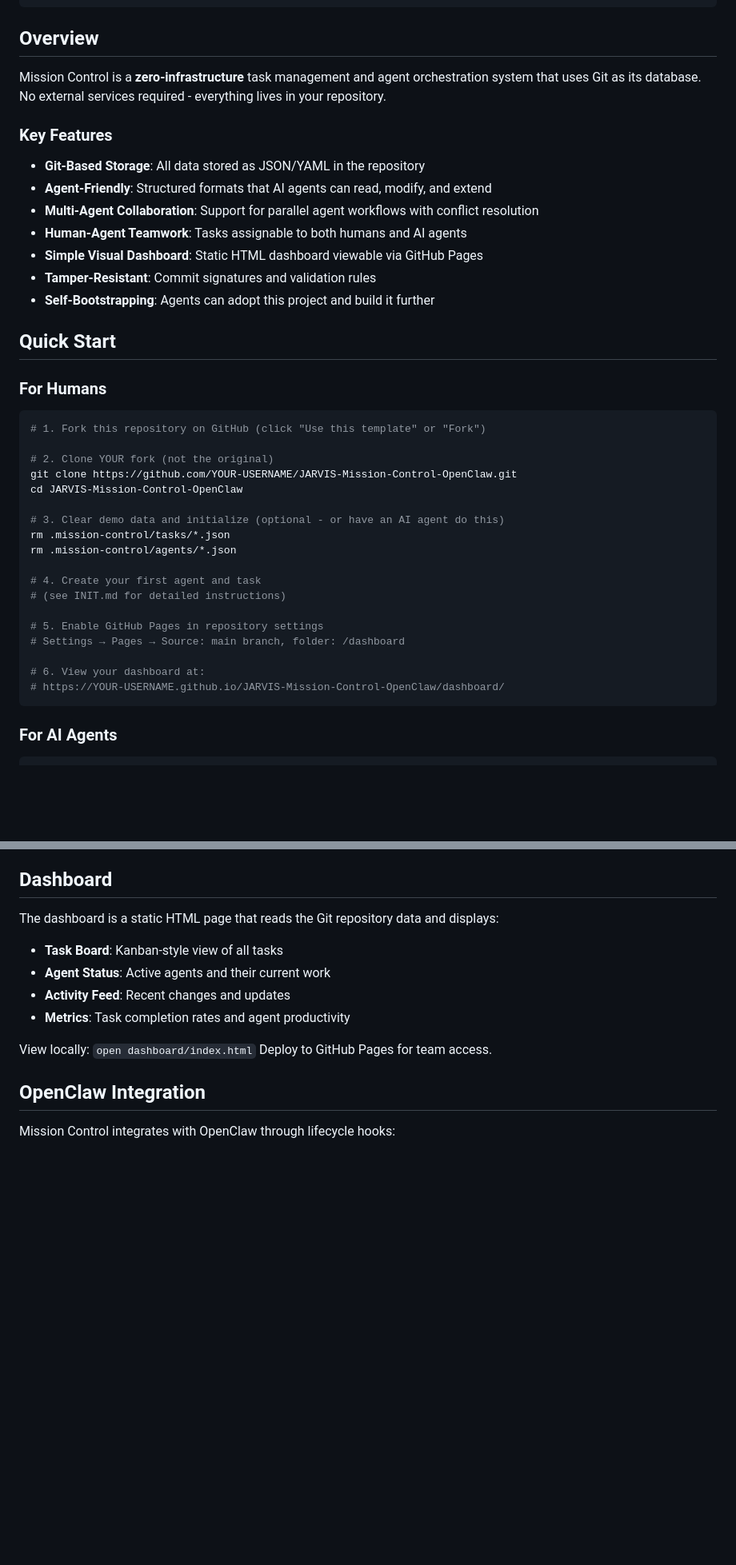
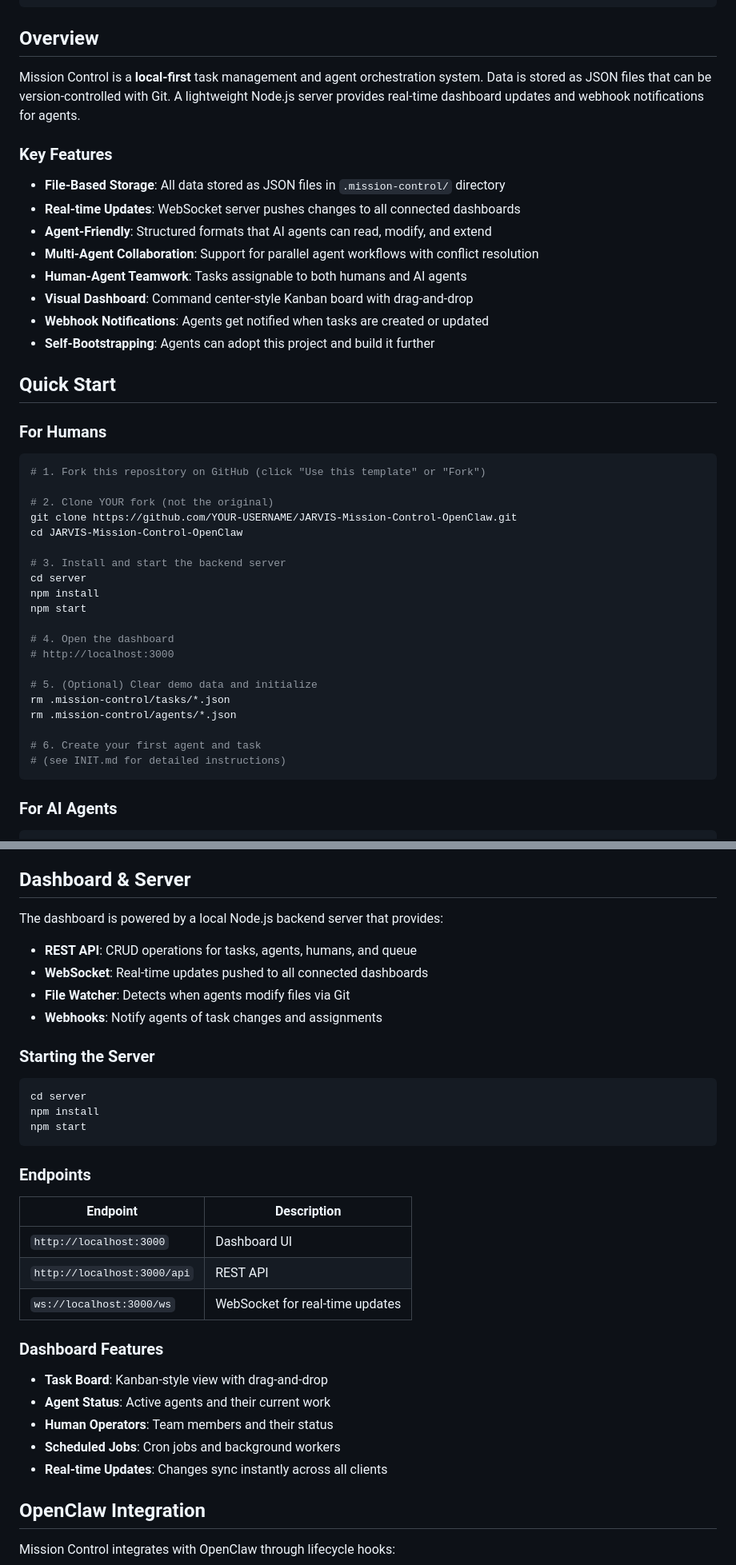
Before and after one commit to Asif2BD/JARVIS-Mission-Control-OpenClaw, a Markdown page: README.md, 2 parts joined by grey strips. Shown at 80% size. Drawn GitHub-style; blank space fills up the shorter version.

Commit message:
Update README for local server architecture
- Update Quick Start with server installation instructions
- Add Dashboard & Server section with API endpoints
- Update project structure to include server/ directory
- Update key features to highlight real-time updates and webhooks
- Update How It Works section for file-based database with server

https://claude.ai/code/session_01P2ztCRmWU9fRaMjvt6cD2Z

````diff
--- a/README.md
+++ b/README.md
@@ -39,16 +39,17 @@ the demo data or start fresh, then initialize it for my project.
 
 ## Overview
 
-Mission Control is a **zero-infrastructure** task management and agent orchestration system that uses Git as its database. No external services required - everything lives in your repository.
+Mission Control is a **local-first** task management and agent orchestration system. Data is stored as JSON files that can be version-controlled with Git. A lightweight Node.js server provides real-time dashboard updates and webhook notifications for agents.
 
 ### Key Features
 
-- **Git-Based Storage**: All data stored as JSON/YAML in the repository
+- **File-Based Storage**: All data stored as JSON files in `.mission-control/` directory
+- **Real-time Updates**: WebSocket server pushes changes to all connected dashboards
 - **Agent-Friendly**: Structured formats that AI agents can read, modify, and extend
 - **Multi-Agent Collaboration**: Support for parallel agent workflows with conflict resolution
 - **Human-Agent Teamwork**: Tasks assignable to both humans and AI agents
-- **Simple Visual Dashboard**: Static HTML dashboard viewable via GitHub Pages
-- **Tamper-Resistant**: Commit signatures and validation rules
+- **Visual Dashboard**: Command center-style Kanban board with drag-and-drop
+- **Webhook Notifications**: Agents get notified when tasks are created or updated
 - **Self-Bootstrapping**: Agents can adopt this project and build it further
 
 ## Quick Start
@@ -62,18 +63,20 @@ Mission Control is a **zero-infrastructure** task management and agent orchestra
 git clone https://github.com/YOUR-USERNAME/JARVIS-Mission-Control-OpenClaw.git
 cd JARVIS-Mission-Control-OpenClaw
 
-# 3. Clear demo data and initialize (optional - or have an AI agent do this)
+# 3. Install and start the backend server
+cd server
+npm install
+npm start
+
+# 4. Open the dashboard
+# http://localhost:3000
+
+# 5. (Optional) Clear demo data and initialize
 rm .mission-control/tasks/*.json
 rm .mission-control/agents/*.json
 
-# 4. Create your first agent and task
+# 6. Create your first agent and task
 # (see INIT.md for detailed instructions)
-
-# 5. Enable GitHub Pages in repository settings
-# Settings → Pages → Source: main branch, folder: /dashboard
-
-# 6. View your dashboard at:
-# https://YOUR-USERNAME.github.io/JARVIS-Mission-Control-OpenClaw/dashboard/
 ```
 
 ### For AI Agents
@@ -144,17 +157,38 @@ INBOX → ASSIGNED → IN_PROGRESS → REVIEW → DONE
 4. Progress is logged in task comments
 5. Completion triggers workflow advancement
 
-## Dashboard
+## Dashboard & Server
 
-The dashboard is a static HTML page that reads the Git repository data and displays:
+The dashboard is powered by a local Node.js backend server that provides:
 
-- **Task Board**: Kanban-style view of all tasks
+- **REST API**: CRUD operations for tasks, agents, humans, and queue
+- **WebSocket**: Real-time updates pushed to all connected dashboards
+- **File Watcher**: Detects when agents modify files via Git
+- **Webhooks**: Notify agents of task changes and assignments
+
+### Starting the Server
+
+```bash
+cd server
+npm install
+npm start
+```
+
+### Endpoints
+
+| Endpoint | Description |
+|----------|-------------|
+| `http://localhost:3000` | Dashboard UI |
+| `http://localhost:3000/api` | REST API |
+| `ws://localhost:3000/ws` | WebSocket for real-time updates |
+
+### Dashboard Features
+
+- **Task Board**: Kanban-style view with drag-and-drop
 - **Agent Status**: Active agents and their current work
-- **Activity Feed**: Recent changes and updates
-- **Metrics**: Task completion rates and agent productivity
-
-View locally: `open dashboard/index.html`
-Deploy to GitHub Pages for team access.
+- **Human Operators**: Team members and their status
+- **Scheduled Jobs**: Cron jobs and background workers
+- **Real-time Updates**: Changes sync instantly across all clients
 
 ## OpenClaw Integration
 
````
Also changed, not shown: other parts of README.md (+19 -9 lines).
